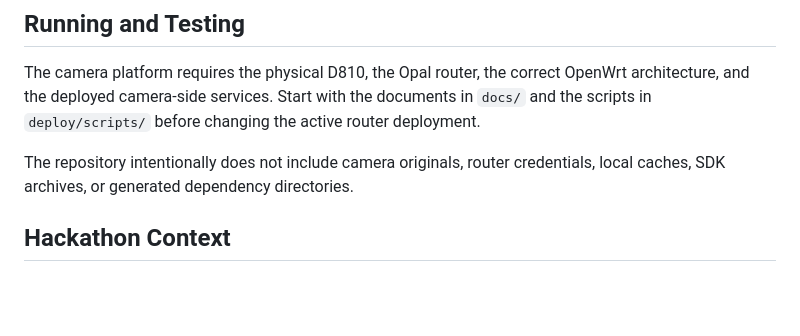
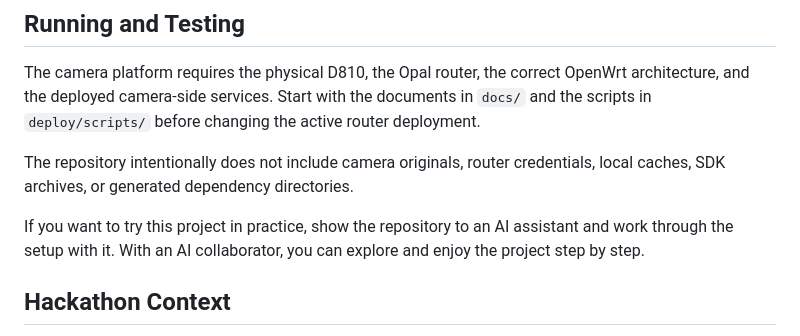
Before and after one commit to junsu2313/Legacy-DSLR-Remote-Control, a Markdown page: README.md, the part around the change. Rendered like a GitHub page; blank space fills up the shorter version.

Commit message:
docs: add AI-assisted setup guidance

```diff
--- a/README.md
+++ b/README.md
@@ -102,6 +102,8 @@ The camera platform requires the physical D810, the Opal router, the correct Ope
 
 The repository intentionally does not include camera originals, router credentials, local caches, SDK archives, or generated dependency directories.
 
+If you want to try this project in practice, show the repository to an AI assistant and work through the setup with it. With an AI collaborator, you can explore and enjoy the project step by step.
+
 ## Hackathon Context
 
 This project was prepared for OpenAI Build Week. The project existed before the Hackathon Submission Period, so the repository documents the prior foundation separately from the meaningful extension made during the submission period.
```
